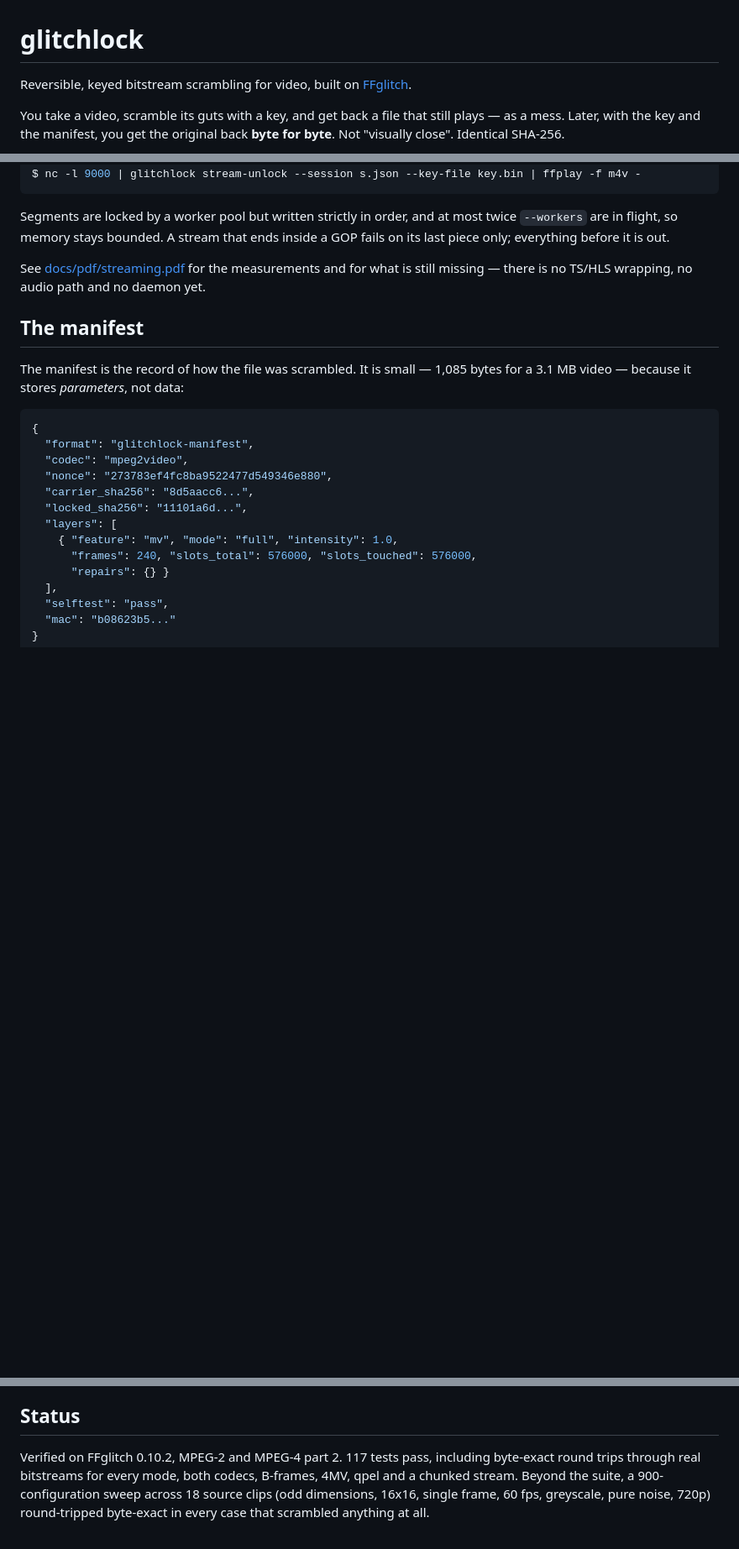
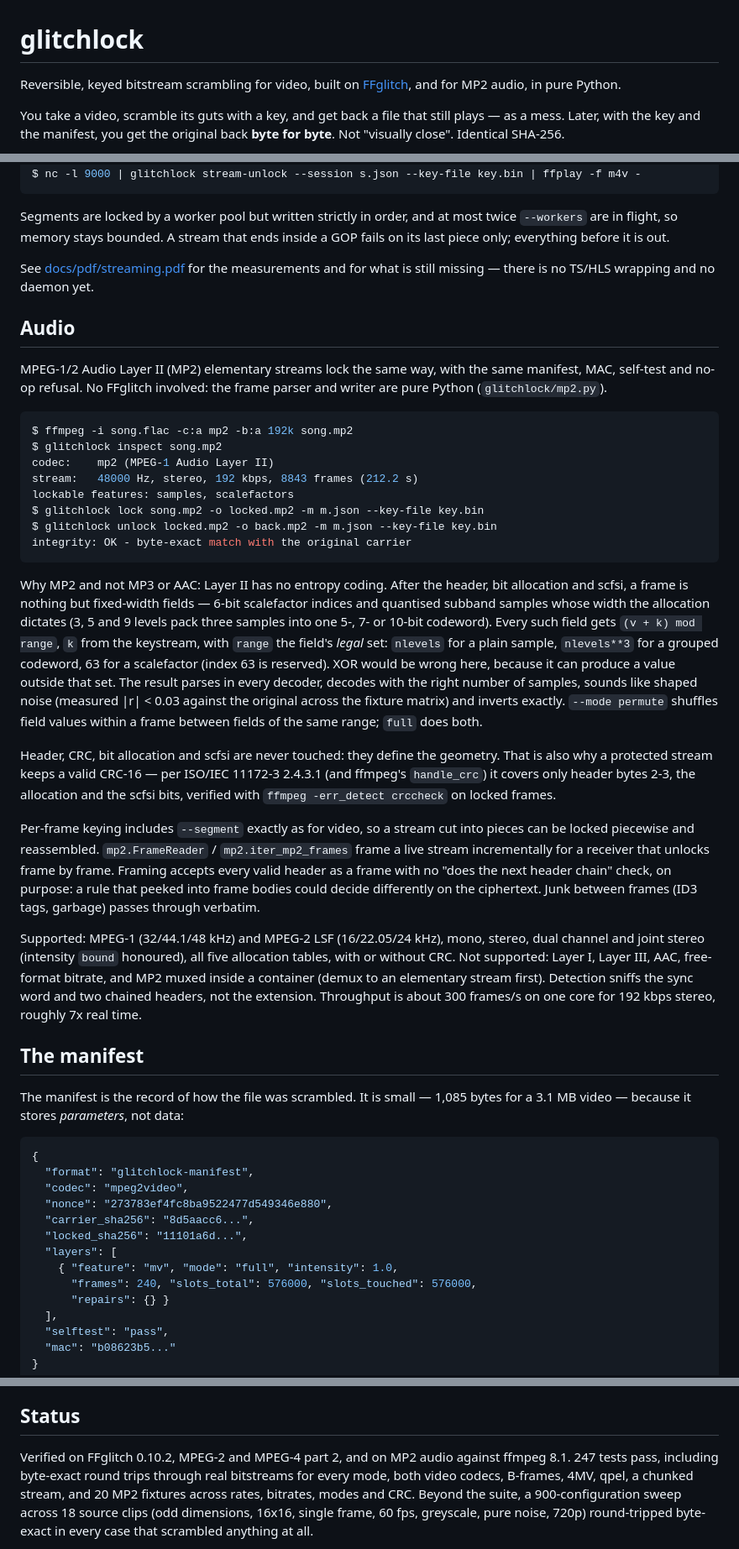
Before and after one commit to armeehn/glitchlock, a Markdown page: README.md, 3 parts joined by grey strips. Shown at 84% size. Drawn GitHub-style; blank space fills up the shorter version.

Commit message:
Document the audio path
Co-Authored-By: Claude Opus 5 <noreply@anthropic.com>

````diff
--- a/README.md
+++ b/README.md
@@ -1,6 +1,7 @@
 # glitchlock
 
-Reversible, keyed bitstream scrambling for video, built on [FFglitch](https://ffglitch.org).
+Reversible, keyed bitstream scrambling for video, built on [FFglitch](https://ffglitch.org),
+and for MP2 audio, in pure Python.
 
 You take a video, scramble its guts with a key, and get back a file that still
 plays — as a mess. Later, with the key and the manifest, you get the original
@@ -229,7 +230,59 @@ most twice `--workers` are in flight, so memory stays bounded. A stream that
 ends inside a GOP fails on its last piece only; everything before it is out.
 
 See [docs/pdf/streaming.pdf](docs/pdf/streaming.pdf) for the measurements and for what is still
-missing — there is no TS/HLS wrapping, no audio path and no daemon yet.
+missing — there is no TS/HLS wrapping and no daemon yet.
+
+## Audio
+
+MPEG-1/2 Audio Layer II (MP2) elementary streams lock the same way, with the
+same manifest, MAC, self-test and no-op refusal. No FFglitch involved: the
+frame parser and writer are pure Python (`glitchlock/mp2.py`).
+
+```console
+$ ffmpeg -i song.flac -c:a mp2 -b:a 192k song.mp2
+$ glitchlock inspect song.mp2
+codec:    mp2 (MPEG-1 Audio Layer II)
+stream:   48000 Hz, stereo, 192 kbps, 8843 frames (212.2 s)
+lockable features: samples, scalefactors
+$ glitchlock lock song.mp2 -o locked.mp2 -m m.json --key-file key.bin
+$ glitchlock unlock locked.mp2 -o back.mp2 -m m.json --key-file key.bin
+integrity: OK - byte-exact match with the original carrier
+```
+
+Why MP2 and not MP3 or AAC: Layer II has no entropy coding. After the header,
+bit allocation and scfsi, a frame is nothing but fixed-width fields — 6-bit
+scalefactor indices and quantised subband samples whose width the allocation
+dictates (3, 5 and 9 levels pack three samples into one 5-, 7- or 10-bit
+codeword). Every such field gets `(v + k) mod range`, `k` from the keystream,
+with `range` the field's *legal* set: `nlevels` for a plain sample,
+`nlevels**3` for a grouped codeword, 63 for a scalefactor (index 63 is
+reserved). XOR would be wrong here, because it can produce a value outside
+that set. The result parses in every decoder, decodes with the right number of
+samples, sounds like shaped noise (measured |r| < 0.03 against the original
+across the fixture matrix) and inverts exactly. `--mode permute` shuffles field
+values within a frame between fields of the same range; `full` does both.
+
+Header, CRC, bit allocation and scfsi are never touched: they define the
+geometry. That is also why a protected stream keeps a valid CRC-16 — per
+ISO/IEC 11172-3 2.4.3.1 (and ffmpeg's `handle_crc`) it covers only header
+bytes 2-3, the allocation and the scfsi bits, verified with
+`ffmpeg -err_detect crccheck` on locked frames.
+
+Per-frame keying includes `--segment` exactly as for video, so a stream cut
+into pieces can be locked piecewise and reassembled. `mp2.FrameReader` /
+`mp2.iter_mp2_frames` frame a live stream incrementally for a receiver that
+unlocks frame by frame. Framing accepts every valid header as a frame with no
+"does the next header chain" check, on purpose: a rule that peeked into frame
+bodies could decide differently on the ciphertext. Junk between frames (ID3
+tags, garbage) passes through verbatim.
+
+Supported: MPEG-1 (32/44.1/48 kHz) and MPEG-2 LSF (16/22.05/24 kHz), mono,
+stereo, dual channel and joint stereo (intensity `bound` honoured), all five
+allocation tables, with or without CRC. Not supported: Layer I, Layer III,
+AAC, free-format bitrate, and MP2 muxed inside a container (demux to an
+elementary stream first). Detection sniffs the sync word and two chained
+headers, not the extension. Throughput is about 300 frames/s on one core for
+192 kbps stereo, roughly 7x real time.
 
 ## The manifest
 
@@ -319,9 +372,10 @@ Pass `--allow-noop` if you genuinely want a copy.
 
 ## Status
 
-Verified on FFglitch 0.10.2, MPEG-2 and MPEG-4 part 2. 117 tests pass,
-including byte-exact round trips through real bitstreams for every mode, both
-codecs, B-frames, 4MV, qpel and a chunked stream. Beyond the suite, a
+Verified on FFglitch 0.10.2, MPEG-2 and MPEG-4 part 2, and on MP2 audio
+against ffmpeg 8.1. 247 tests pass, including byte-exact round trips through
+real bitstreams for every mode, both video codecs, B-frames, 4MV, qpel, a
+chunked stream, and 20 MP2 fixtures across rates, bitrates, modes and CRC. Beyond the suite, a
 900-configuration sweep across 18 source clips (odd dimensions, 16x16, single
 frame, 60 fps, greyscale, pure noise, 720p) round-tripped byte-exact in every
 case that scrambled anything at all.
````
